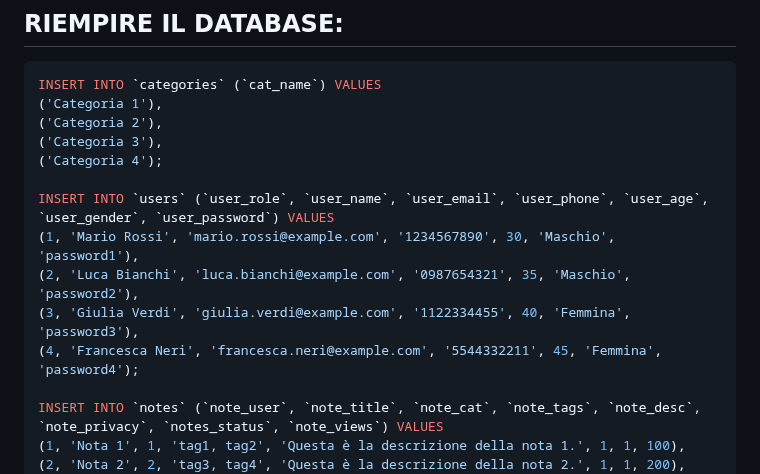
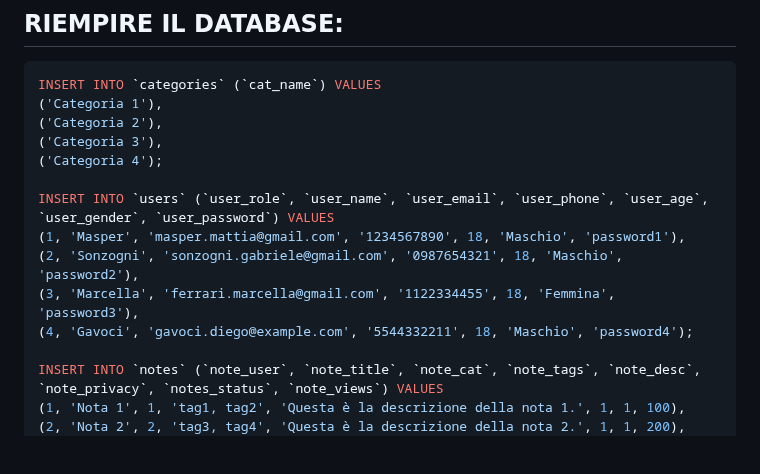
Before and after one commit to Gavoci/NoteStudio, a Markdown page: README.md, the part around the change. GitHub-like rendering; blank space fills up the shorter version.

```diff
--- a/README.md
+++ b/README.md
@@ -85,10 +85,10 @@ INSERT INTO `categories` (`cat_name`) VALUES
 ('Categoria 4');
 
 INSERT INTO `users` (`user_role`, `user_name`, `user_email`, `user_phone`, `user_age`, `user_gender`, `user_password`) VALUES
-(1, 'Mario Rossi', 'mario.rossi@example.com', '1234567890', 30, 'Maschio', 'password1'),
-(2, 'Luca Bianchi', 'luca.bianchi@example.com', '0987654321', 35, 'Maschio', 'password2'),
-(3, 'Giulia Verdi', 'giulia.verdi@example.com', '1122334455', 40, 'Femmina', 'password3'),
-(4, 'Francesca Neri', 'francesca.neri@example.com', '5544332211', 45, 'Femmina', 'password4');
+(1, 'Masper', 'masper.mattia@gmail.com', '1234567890', 18, 'Maschio', 'password1'),
+(2, 'Sonzogni', 'sonzogni.gabriele@gmail.com', '0987654321', 18, 'Maschio', 'password2'),
+(3, 'Marcella', 'ferrari.marcella@gmail.com', '1122334455', 18, 'Femmina', 'password3'),
+(4, 'Gavoci', 'gavoci.diego@example.com', '5544332211', 18, 'Maschio', 'password4');
 
 INSERT INTO `notes` (`note_user`, `note_title`, `note_cat`, `note_tags`, `note_desc`, `note_privacy`, `notes_status`, `note_views`) VALUES
 (1, 'Nota 1', 1, 'tag1, tag2', 'Questa è la descrizione della nota 1.', 1, 1, 100),
```
